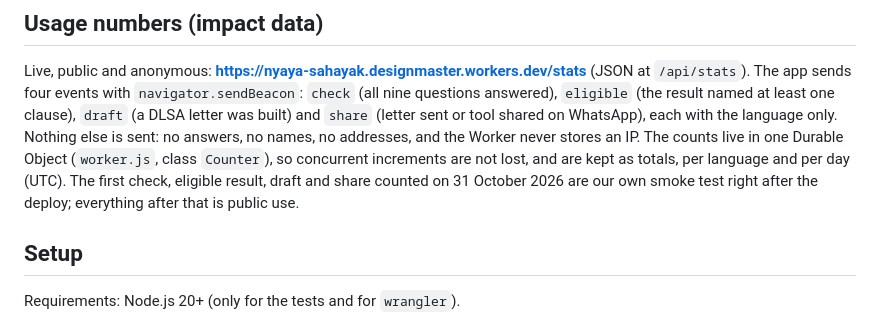
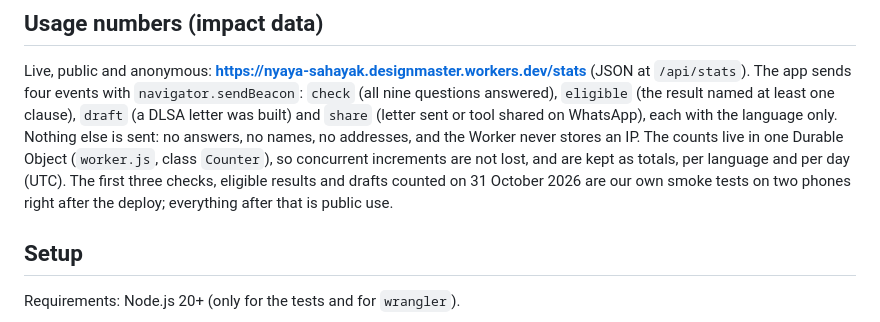
Before and after one commit to DesignMaster-Solutions/nyaya-sahayak, a Markdown page: README.md, the part around the change. Rendered like a GitHub page.

Commit message:
docs: the smoke test was three runs on two phones
Co-Authored-By: Claude Fable 5.1 <noreply@anthropic.com>

```diff
--- a/README.md
+++ b/README.md
@@ -28,8 +28,8 @@ answered), `eligible` (the result named at least one clause), `draft` (a DLSA le
 sent: no answers, no names, no addresses, and the Worker never stores an IP. The counts live in
 one Durable Object (`worker.js`, class `Counter`), so concurrent increments are not lost, and are
 kept as totals, per language and per day (UTC).
-The first check, eligible result, draft and share counted on 31 October 2026 are our own
-smoke test right after the deploy; everything after that is public use.
+The first three checks, eligible results and drafts counted on 31 October 2026 are our own
+smoke tests on two phones right after the deploy; everything after that is public use.
 
 ## Setup
 
```
